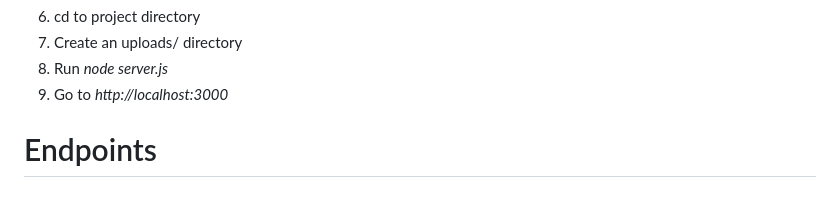
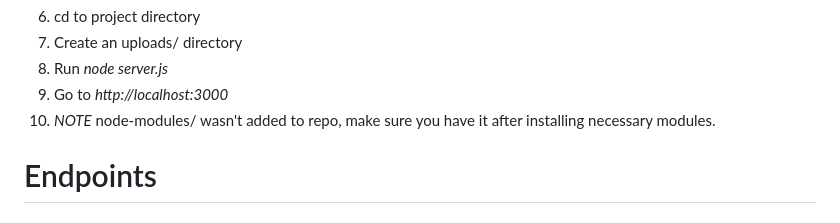
Before and after one commit to JDMM-Codemeister/COSC2956_File_Hosting, a Markdown page: README.md, the part around the change. Drawn GitHub-style.

Commit message:
add node_modules note to README

```diff
--- a/README.md
+++ b/README.md
@@ -16,6 +16,7 @@
 7. Create an uploads/ directory
 8. Run *node server.js*
 9. Go to *http://localhost:3000*
+10. *NOTE* node-modules/ wasn't added to repo, make sure you have it after installing necessary modules.
 
 
 # Endpoints
```
